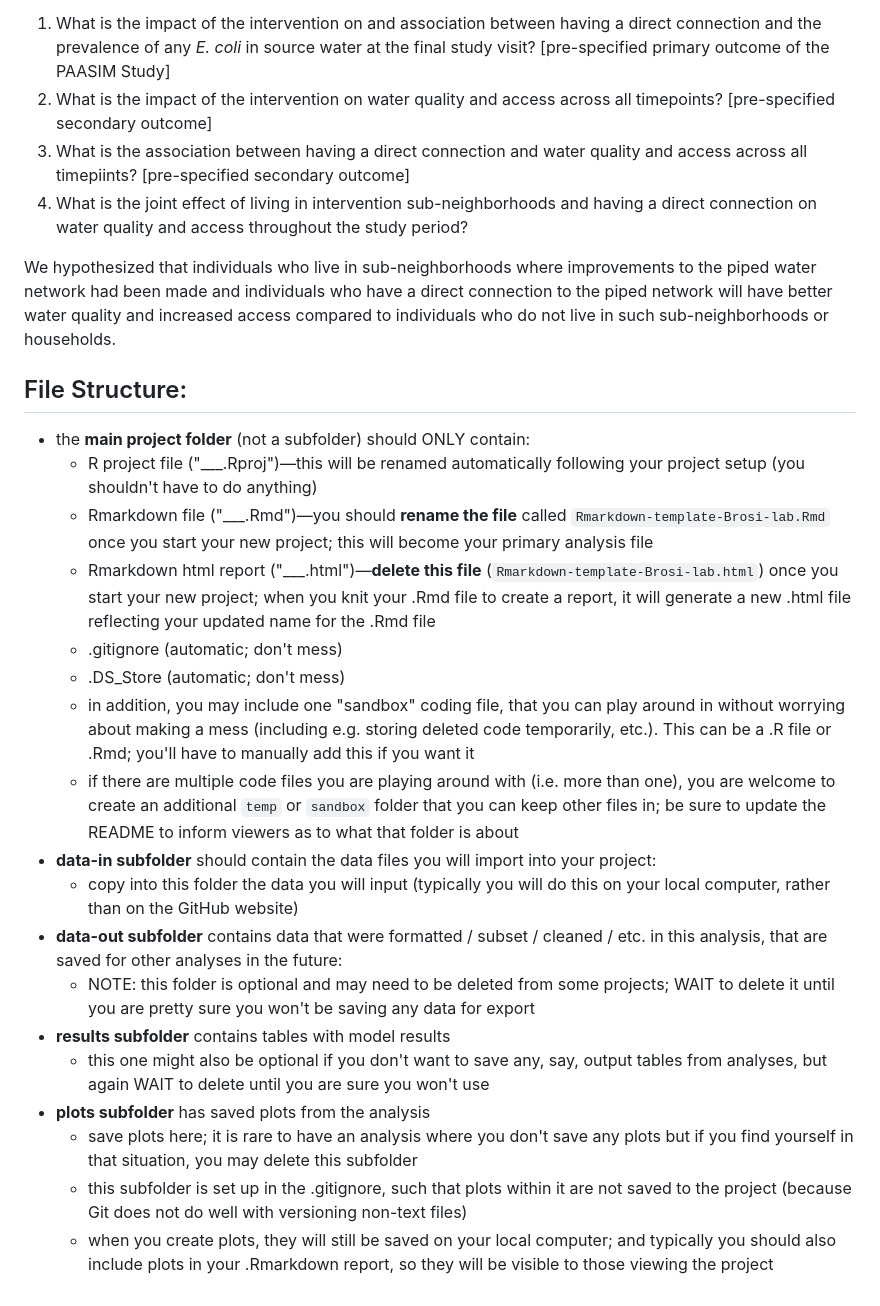
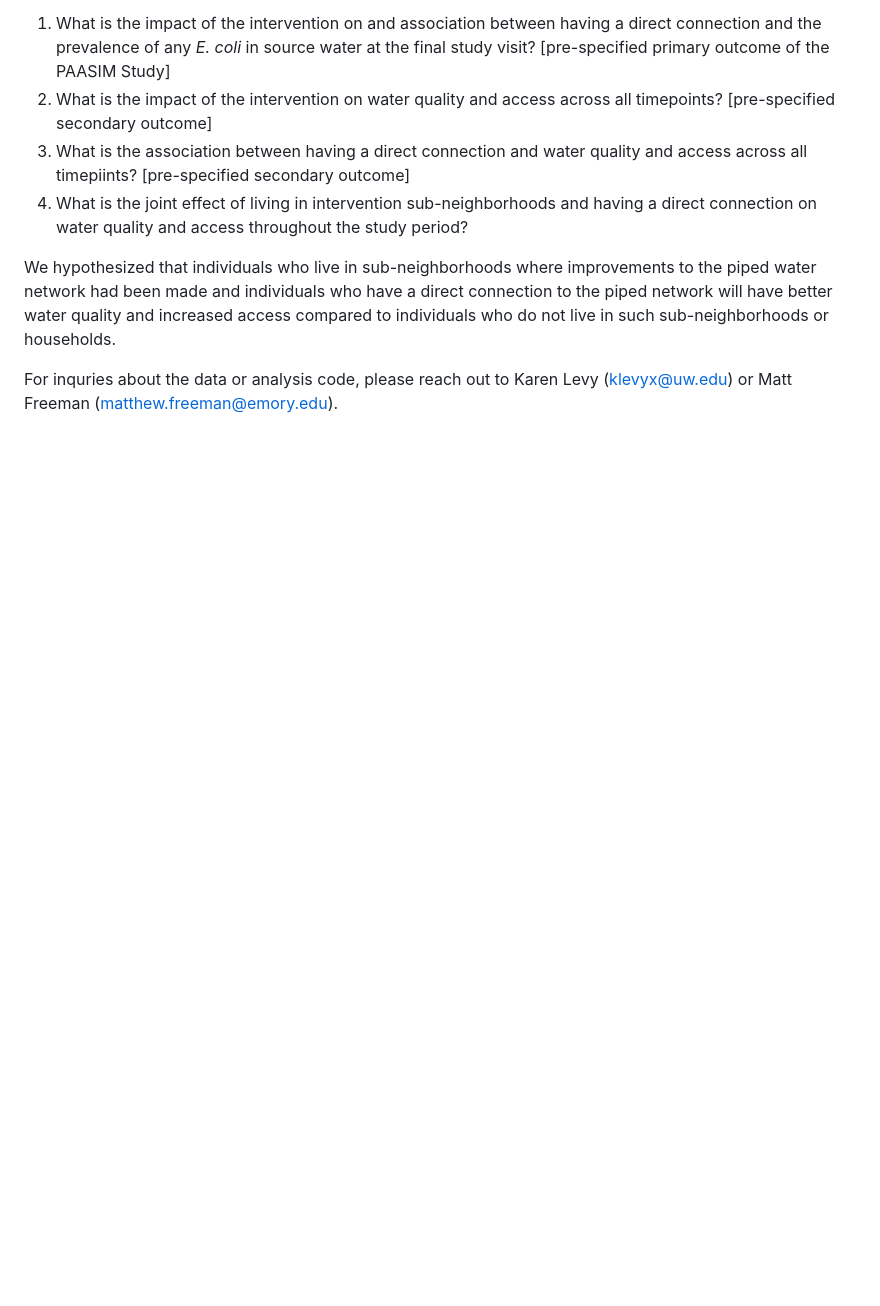
Before and after one commit to PAASIM-Project/intervention_waterquality, a Markdown page: README.md, the part around the change. GitHub-like rendering; blank space fills up the shorter version.

Commit message:
Update README.md
1/8/25 CV

```diff
--- a/README.md
+++ b/README.md
@@ -29,23 +29,4 @@ The objective of this analysis is to test how the provision of an improved piped
 
 We hypothesized that individuals who live in sub-neighborhoods where improvements to the piped water network had been made and individuals who have a direct connection to the piped network will have better water quality and increased access compared to individuals who do not live in such sub-neighborhoods or households.
 
-## File Structure:
-
-* the **main project folder** (not a subfolder) should ONLY contain:
-    + R project file ("___.Rproj")&mdash;this will be renamed automatically following your project setup (you shouldn't have to do anything)
-    + Rmarkdown file ("___.Rmd")&mdash;you should **rename the file** called `Rmarkdown-template-Brosi-lab.Rmd` once you start your new project; this will become your primary analysis file
-    + Rmarkdown html report ("___.html")&mdash;**delete this file** (`Rmarkdown-template-Brosi-lab.html`) once you start your new project; when you knit your .Rmd file to create a report, it will generate a new .html file reflecting your updated name for the .Rmd file
-    + .gitignore (automatic; don't mess)
-    + .DS_Store (automatic; don't mess)
-    + in addition, you may include one "sandbox" coding file, that you can play around in without worrying about making a mess (including e.g. storing deleted code temporarily, etc.). This can be a .R file or .Rmd; you'll have to manually add this if you want it
-    + if there are multiple code files you are playing around with (i.e. more than one), you are welcome to create an additional `temp` or `sandbox` folder that you can keep other files in; be sure to update the README to inform viewers as to what that folder is about
-* **data-in subfolder** should contain the data files you will import into your project:
-    + copy into this folder the data you will input (typically you will do this on your local computer, rather than on the GitHub website)
-* **data-out subfolder** contains data that were formatted / subset / cleaned / etc. in this analysis, that are saved for other analyses in the future:
-    + NOTE: this folder is optional and may need to be deleted from some projects; WAIT to delete it until you are pretty sure you won't be saving any data for export
-* **results subfolder** contains tables with model results
-    + this one might also be optional if you don't want to save any, say, output tables from analyses, but again WAIT to delete until you are sure you won't use
-* **plots subfolder** has saved plots from the analysis
-    + save plots here; it is rare to have an analysis where you don't save any plots but if you find yourself in that situation, you may delete this subfolder
-    + this subfolder is set up in the .gitignore, such that plots within it are not saved to the project (because Git does not do well with versioning non-text files)
-    + when you create plots, they will still be saved on your local computer; and typically you should also include plots in your .Rmarkdown report, so they will be visible to those viewing the project
+For inquries about the data or analysis code, please reach out to Karen Levy (klevyx@uw.edu) or Matt Freeman (matthew.freeman@emory.edu).
```
